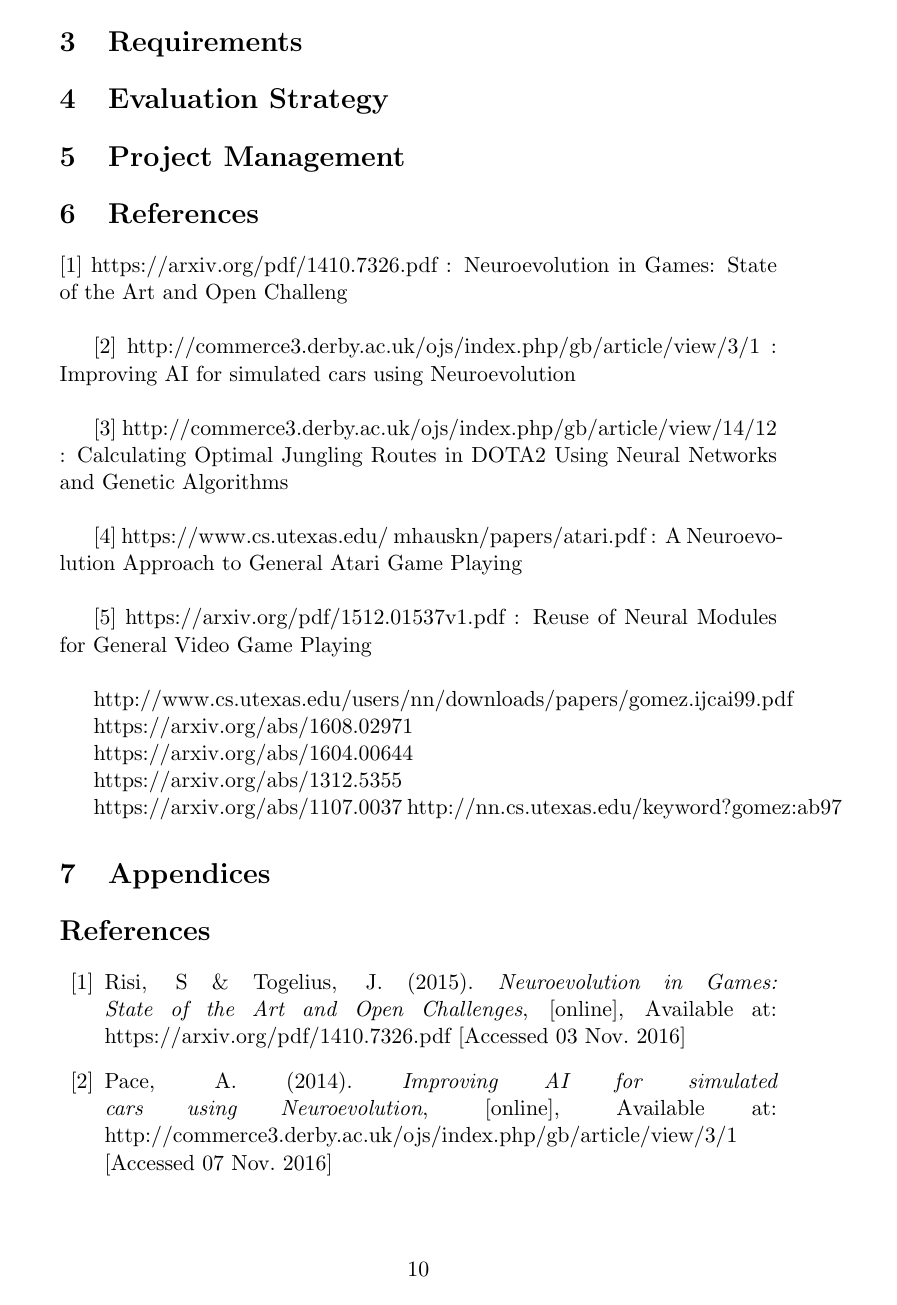
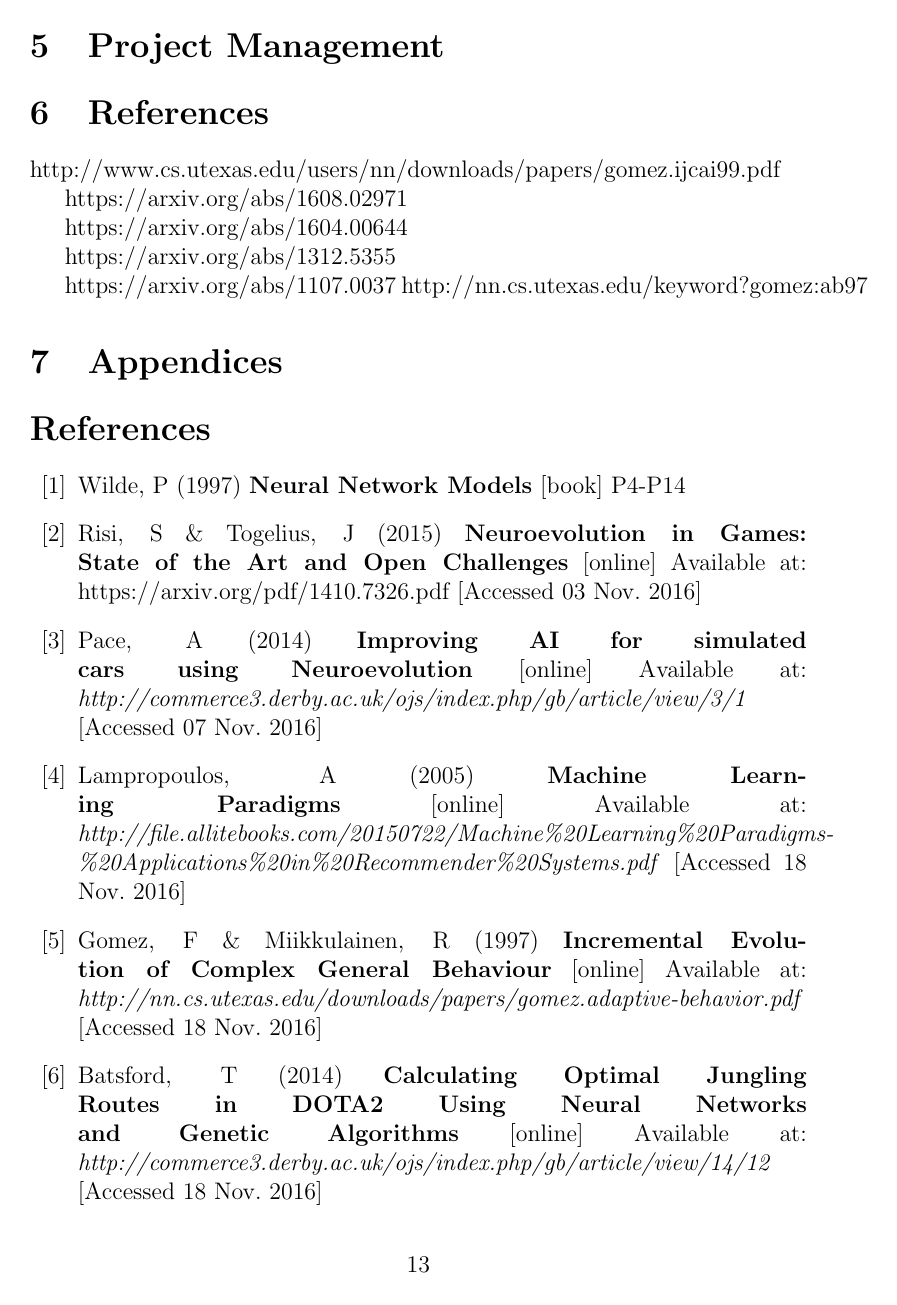
Before and after one commit to robbiejdunn/FightingICENeuroevolution, a LaTeX thesis (dissertation/rjd31dissertation.tex): page 10 of 11 before the commit and page 13 of 14 after it. Compiled offline with pdfLaTeX.

Commit message:
dissertation update

```diff
--- a/dissertation/rjd31dissertation.tex
+++ b/dissertation/rjd31dissertation.tex
@@ -1,4 +1,4 @@
-\documentclass[11pt,a4paper]{article}
+\documentclass[12pt,a4paper]{article}
 \usepackage[utf8]{inputenc}
 \usepackage{graphicx}
 \graphicspath{ {images/}}
@@ -111,12 +138,3 @@ Discuss and reference relevant projects which have been completed using the Figh
-[1] https://arxiv.org/pdf/1410.7326.pdf : Neuroevolution in Games: State of the Art and Open Challeng\\
-
-[2] http://commerce3.derby.ac.uk/ojs/index.php/gb/article/view/3/1 : Improving AI for simulated cars using Neuroevolution\\
-
-[3] http://commerce3.derby.ac.uk/ojs/index.php/gb/article/view/14/12 : Calculating Optimal Jungling Routes in DOTA2 Using Neural Networks and Genetic Algorithms\\
-
-[4] https://www.cs.utexas.edu/~mhauskn/papers/atari.pdf : A Neuroevolution Approach to General Atari Game Playing\\
-
-[5] https://arxiv.org/pdf/1512.01537v1.pdf : Reuse of Neural Modules for General Video Game Playing\\
 
 http://www.cs.utexas.edu/users/nn/downloads/papers/gomez.ijcai99.pdf
 
@@ -132,25 +150,49 @@ http://nn.cs.utexas.edu/keyword?gomez:ab97
 
 \begin{thebibliography}{10}
 
+\bibitem{nnm}
+	Wilde, P
+	(1997)
+	\textbf{Neural Network Models}
+	[book]
+	P4-P14
+
 \bibitem{risi}
-	Risi, S \& Togelius, J.
-	(2015).
-	\emph{Neuroevolution in Games: State of the Art and Open Challenges},
-  	[online],
+	Risi, S \& Togelius, J
+	(2015)
+	\textbf{Neuroevolution in Games: State of the Art and Open Challenges}
+  	[online]
   	Available at: https://arxiv.org/pdf/1410.7326.pdf
   	[Accessed 03 Nov. 2016]
 
 \bibitem{pace}
-	Pace, A.
-	(2014).
-	\emph{Improving AI for simulated cars using Neuroevolution},
-	[online],
-	Available at: http://commerce3.derby.ac.uk/ojs/index.php/gb/article/view/3/1
+	Pace, A
+	(2014)
+	\textbf{Improving AI for simulated cars using Neuroevolution}
+	[online]
+	Available at: \textit{http://commerce3.derby.ac.uk/ojs/index.php/gb/article/view/3/1}
 	[Accessed 07 Nov. 2016]
 
 \bibitem{lampro}
 	Lampropoulos, A
 	(2005)
-	\emph{Machine Learning Paradigms.}
+	\textbf{Machine Learning Paradigms}
+	[online]
 	Available at: \textit{http://file.allitebooks.com/20150722/Machine\%20Learning\%20Paradigms-\%20Applications\%20in\%20Recommender\%20Systems.pdf}
+	[Accessed 18 Nov. 2016]
 
+\bibitem{incre}
+	Gomez, F \& Miikkulainen, R
+	(1997)
+	\textbf{Incremental Evolution of Complex General Behaviour}
+	[online]
+	Available at: \textit{http://nn.cs.utexas.edu/downloads/papers/gomez.adaptive-behavior.pdf}
+	[Accessed 18 Nov. 2016]
+
+\bibitem{dota}
+	Batsford, T
+	(2014)
+	\textbf{Calculating Optimal Jungling Routes in DOTA2 Using Neural Networks and Genetic Algorithms}
+	[online]
+	Available at: \textit{http://commerce3.derby.ac.uk/ojs/index.php/gb/article/view/14/12}
+	[Accessed 18 Nov. 2016]
```
Also changed, not shown: dissertation.pdf, dissertation/rjd31dissertation.pdf, dissertation/rjd31dissertation.tex (88 more changed lines), 4 other files.
